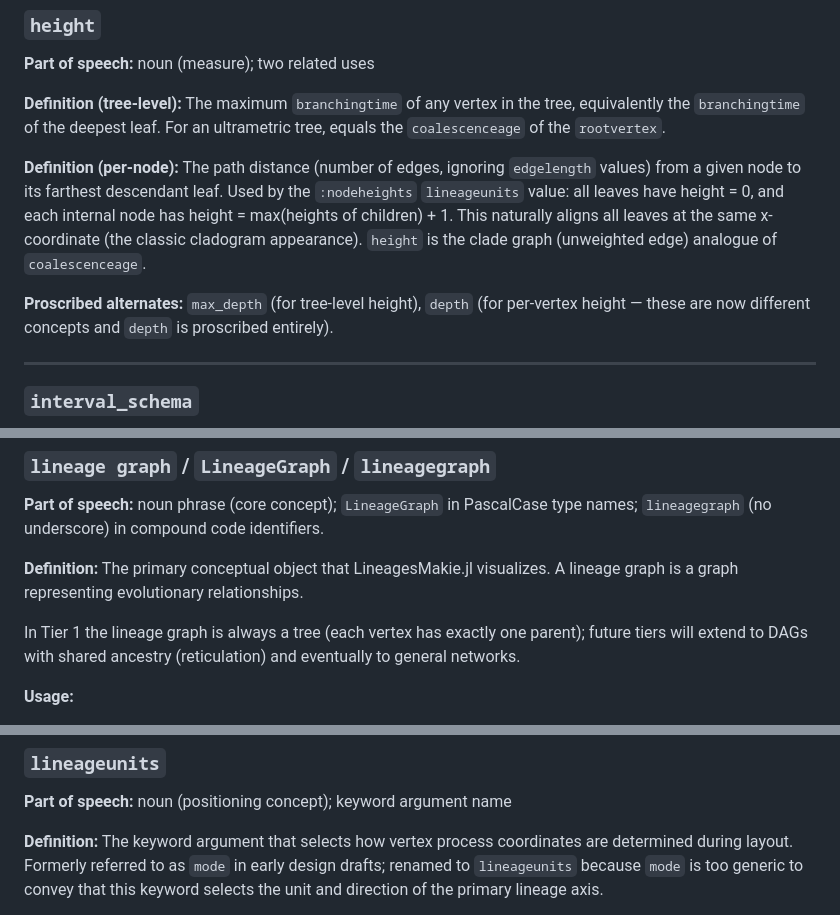
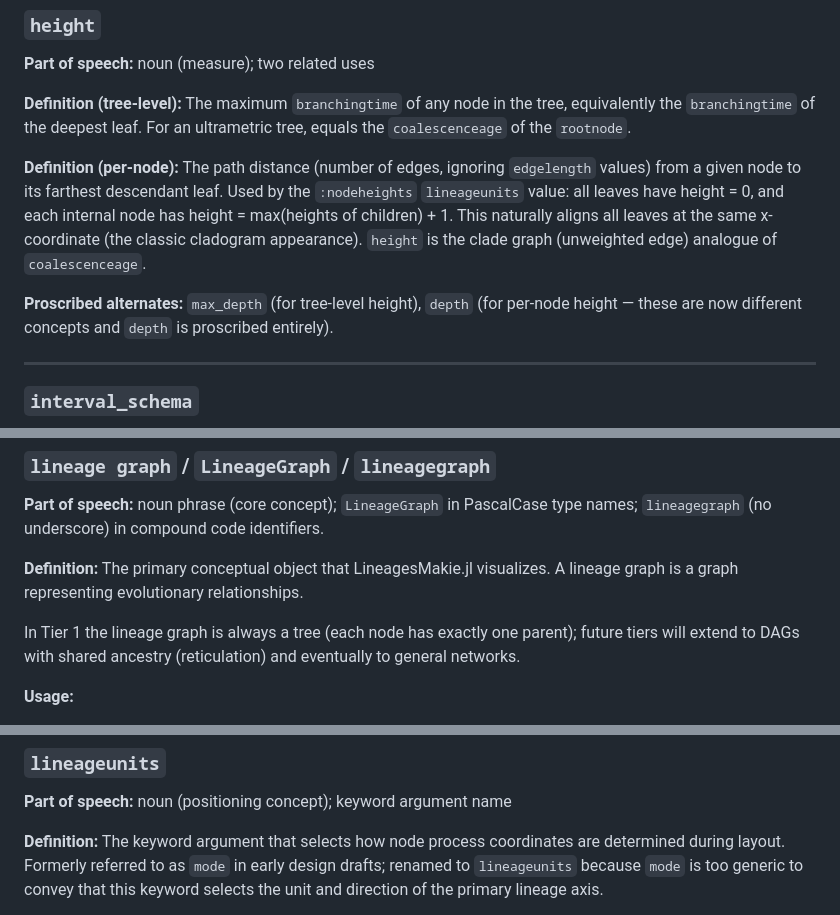
Before and after one commit to jeetsukumaran/LineagesMakie.jl, a Markdown page: STYLE-vocabulary.md, 3 parts joined by grey strips. GitHub-like rendering.

Commit message:
Cleaned up 'vertex' => 'node' change

```diff
--- a/STYLE-vocabulary.md
+++ b/STYLE-vocabulary.md
@@ -318,9 +318,9 @@ Follows the `Graphs.jl` ecosystem convention.
 
 **Part of speech:** noun (measure); two related uses
 
-**Definition (tree-level):** The maximum `branchingtime` of any vertex in the
+**Definition (tree-level):** The maximum `branchingtime` of any node in the
 tree, equivalently the `branchingtime` of the deepest leaf. For an ultrametric
-tree, equals the `coalescenceage` of the `rootvertex`.
+tree, equals the `coalescenceage` of the `rootnode`.
 
 **Definition (per-node):** The path distance (number of edges, ignoring
 `edgelength` values) from a given node to its farthest descendant leaf. Used
@@ -330,7 +330,7 @@ aligns all leaves at the same x-coordinate (the classic cladogram appearance).
 `height` is the clade graph (unweighted edge) analogue of `coalescenceage`.
 
 **Proscribed alternates:** `max_depth` (for tree-level height), `depth` (for
-per-vertex height — these are now different concepts and `depth` is proscribed
+per-node height — these are now different concepts and `depth` is proscribed
 entirely).
 
 ---
@@ -409,7 +409,7 @@ names; `lineagegraph` (no underscore) in compound code identifiers.
 **Definition:** The primary conceptual object that LineagesMakie.jl visualizes.
 A lineage graph is a graph representing evolutionary relationships.
 
-In Tier 1 the lineage graph is always a tree (each vertex has exactly one parent);
+In Tier 1 the lineage graph is always a tree (each node has exactly one parent);
 future tiers will extend to DAGs with shared ancestry (reticulation) and
 eventually to general networks.
 
@@ -439,7 +439,7 @@ in prose and `LineageGraph` / `lineagegraph` in code.
 
 **Part of speech:** noun (positioning concept); keyword argument name
 
-**Definition:** The keyword argument that selects how vertex process coordinates
+**Definition:** The keyword argument that selects how node process coordinates
 are determined during layout. Formerly referred to as `mode` in early design
 drafts; renamed to `lineageunits` because `mode` is too generic to convey that
 this keyword selects the unit and direction of the primary lineage axis.
```
Also changed, not shown: other parts of STYLE-vocabulary.md (+2 -1 lines).
